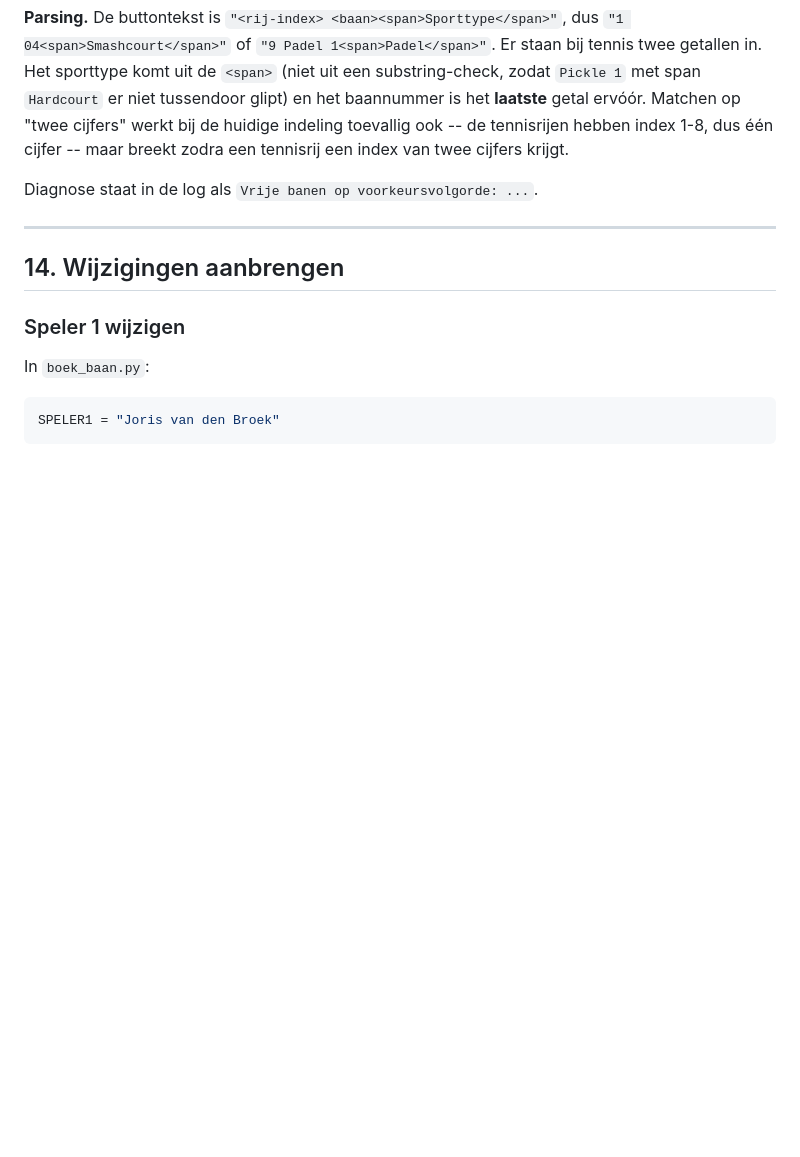
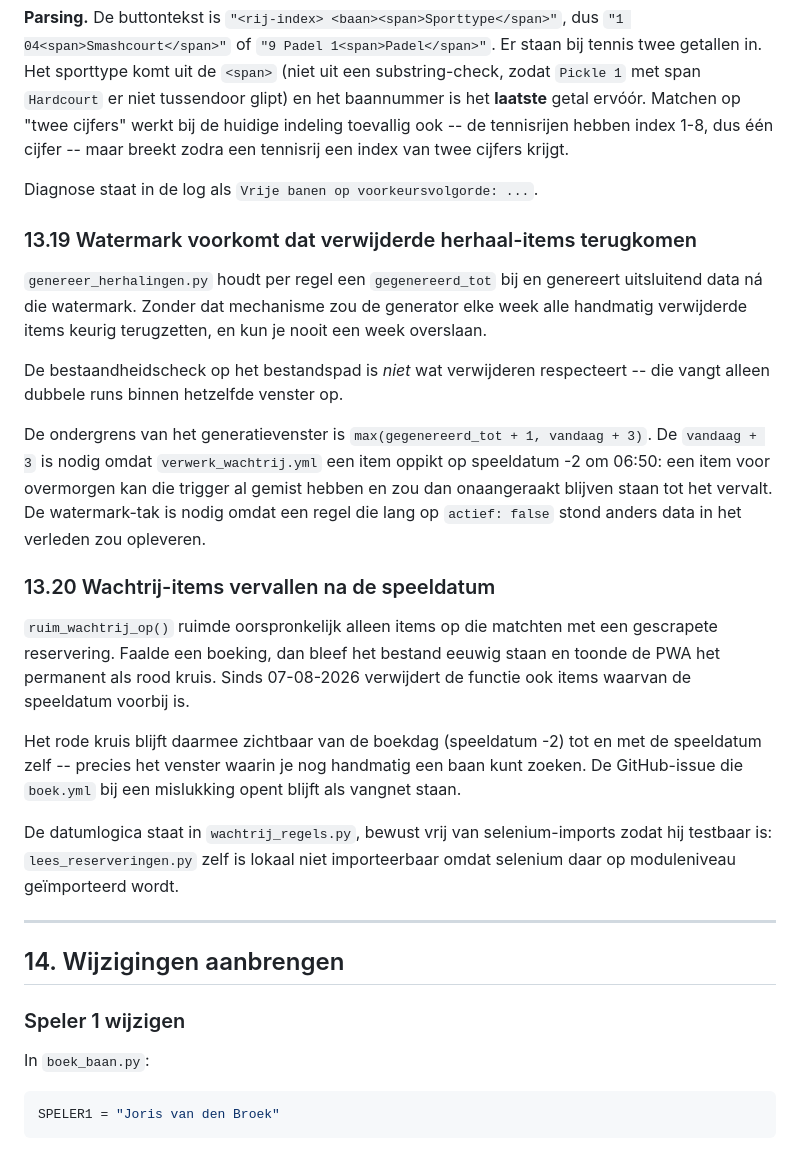
Before and after one commit to joris-vandenBroek/knltb-autoboek, a Markdown page: knltb-autoboek.md, the part around the change. Rendered like a GitHub page; blank space fills up the shorter version.

```diff
--- a/knltb-autoboek.md
+++ b/knltb-autoboek.md
@@ -701,6 +701,39 @@ krijgt.
 
 Diagnose staat in de log als `Vrije banen op voorkeursvolgorde: ...`.
 
+### 13.19 Watermark voorkomt dat verwijderde herhaal-items terugkomen
+
+`genereer_herhalingen.py` houdt per regel een `gegenereerd_tot` bij en genereert
+uitsluitend data ná die watermark. Zonder dat mechanisme zou de generator elke
+week alle handmatig verwijderde items keurig terugzetten, en kun je nooit een
+week overslaan.
+
+De bestaandheidscheck op het bestandspad is *niet* wat verwijderen respecteert
+-- die vangt alleen dubbele runs binnen hetzelfde venster op.
+
+De ondergrens van het generatievenster is `max(gegenereerd_tot + 1, vandaag + 3)`.
+De `vandaag + 3` is nodig omdat `verwerk_wachtrij.yml` een item oppikt op
+speeldatum -2 om 06:50: een item voor overmorgen kan die trigger al gemist
+hebben en zou dan onaangeraakt blijven staan tot het vervalt. De watermark-tak
+is nodig omdat een regel die lang op `actief: false` stond anders data in het
+verleden zou opleveren.
+
+### 13.20 Wachtrij-items vervallen na de speeldatum
+
+`ruim_wachtrij_op()` ruimde oorspronkelijk alleen items op die matchten met een
+gescrapete reservering. Faalde een boeking, dan bleef het bestand eeuwig staan
+en toonde de PWA het permanent als rood kruis. Sinds 07-08-2026 verwijdert de
+functie ook items waarvan de speeldatum voorbij is.
+
+Het rode kruis blijft daarmee zichtbaar van de boekdag (speeldatum -2) tot en
+met de speeldatum zelf -- precies het venster waarin je nog handmatig een baan
+kunt zoeken. De GitHub-issue die `boek.yml` bij een mislukking opent blijft als
+vangnet staan.
+
+De datumlogica staat in `wachtrij_regels.py`, bewust vrij van selenium-imports
+zodat hij testbaar is: `lees_reserveringen.py` zelf is lokaal niet importeerbaar
+omdat selenium daar op moduleniveau geïmporteerd wordt.
+
 ---
 
 ## 14. Wijzigingen aanbrengen
```
Also changed, not shown: README.md (+46 -1 lines).
